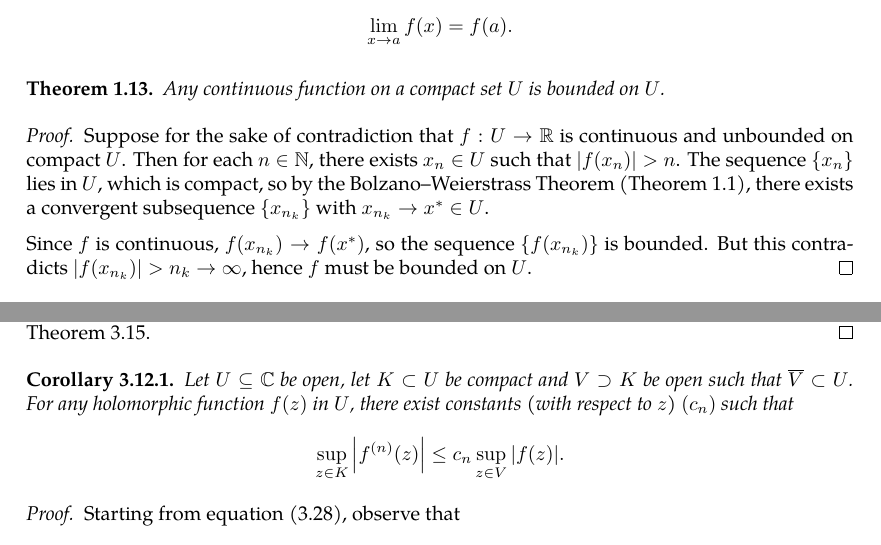
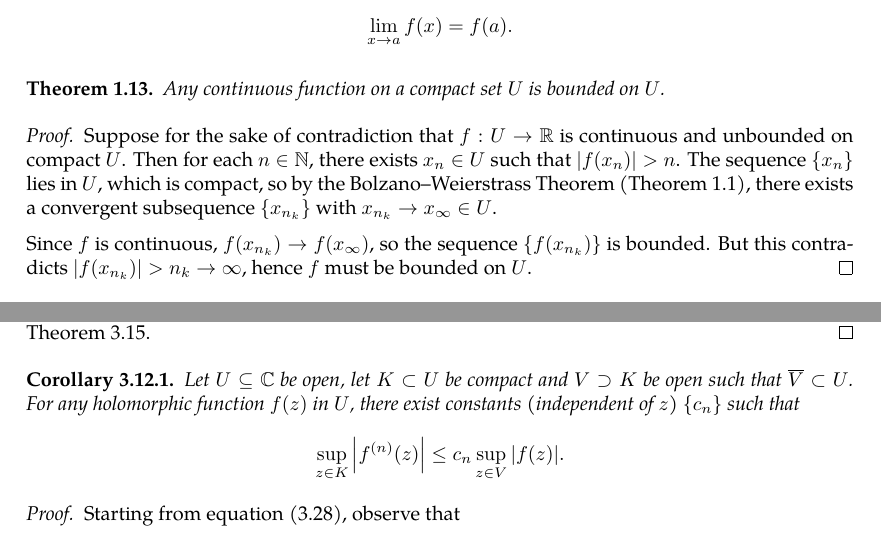
Before and after one commit to slipperking/complex-analysis-latex, a LaTeX document (main.tex): two parts of pages 8 and 34 of 41, joined at a grey line, cut so that both start at the same text. Compiled offline with pdfLaTeX.

Commit message:
overleaf_to_git (Thu Jun  5 18:30:12 2025 -0700): update main.tex from r7558 to r7568

```diff
--- a/main.tex
+++ b/main.tex
@@ -221,9 +221,9 @@ A portion of calculus is dedicated to rigorously defining concepts such as limit
     Any continuous function on a compact set \(U\) is bounded on \(U\).
 \end{theorem}
 \begin{proof}
-    Suppose for the sake of contradiction that \(f:U\to\mathbb{R}\) is continuous and unbounded on compact \(U\). Then for each \(n\in\mathbb{N}\), there exists \(x_n\in U\) such that \(|f(x_n)|>n\). The sequence \(\cbraces{x_n}\) lies in \(U\), which is compact, so by the Bolzano--Weierstrass Theorem (\autoref{thm:bolzanoweierstrass}), there exists a convergent subsequence \(\cbraces{x_{n_k}}\) with \(x_{n_k}\to x^*\in U\).
+    Suppose for the sake of contradiction that \(f:U\to\mathbb{R}\) is continuous and unbounded on compact \(U\). Then for each \(n\in\mathbb{N}\), there exists \(x_n\in U\) such that \(|f(x_n)|>n\). The sequence \(\cbraces{x_n}\) lies in \(U\), which is compact, so by the Bolzano--Weierstrass Theorem (\autoref{thm:bolzanoweierstrass}), there exists a convergent subsequence \(\cbraces{x_{n_k}}\) with \(x_{n_k}\to x_\infty\in U\).
 
-    Since \(f\) is continuous, \(f(x_{n_k})\to f(x^*)\), so the sequence \(\cbraces{f\paren{x_{n_k}}}\) is bounded. But this contradicts \(\abs{f\paren{x_{n_k}}}>n_k\to\infty\), hence \(f\) must be bounded on \(U\).
+    Since \(f\) is continuous, \(f(x_{n_k})\to f(x_\infty)\), so the sequence \(\cbraces{f\paren{x_{n_k}}}\) is bounded. But this contradicts \(\abs{f\paren{x_{n_k}}}>n_k\to\infty\), hence \(f\) must be bounded on \(U\).
 \end{proof}
 \begin{theorem}[Extreme Value Theorem]\label{thm:extremevalue}
     A continuous function \(f(x)\) over a compact set \(U\) attains its infimum and supremum in \(U\).
@@ -883,7 +883,7 @@ The Cauchy--Goursat Integral Formula (\autoref{thm:cauchygoursatformula}) can al
     The problem now stands to prove that \(\varphi(z)\) exists in the first place, which is discussed later in \autoref{thm:bumpfunctionexistence}.
 \end{proof}
 \begin{corollary}
-    Let \(U\subseteq\mathbb{C}\) be open, let \(K\subset U\) be compact and \(V\supset K\) be open such that \(\overline{V}\subset U\). For any holomorphic function \(f(z)\) in \(U\), there exist constants (with respect to \(z\)) \(\paren{c_n}\) such that \[\sup_{z\in K}\abs{f^{(n)}(z)}\leq c_n\sup_{z\in V}\abs{f(z)}.\]
+    Let \(U\subseteq\mathbb{C}\) be open, let \(K\subset U\) be compact and \(V\supset K\) be open such that \(\overline{V}\subset U\). For any holomorphic function \(f(z)\) in \(U\), there exist constants (independent of \(z\)) \(\cbraces{c_n}\) such that \[\sup_{z\in K}\abs{f^{(n)}(z)}\leq c_n\sup_{z\in V}\abs{f(z)}.\]
 \end{corollary}
 \begin{proof}
     Starting from equation \eqref{eq:nthderivativeboundedl1norm_statement}, observe that \[c_n\left\|f\right\|_{L_1(V)}\leq c_n\mu(V)\sup_{z\in V}\abs{f(z)},\] and we can define a new set of constants equal to \(c_n\mu(V)\), which are still independent of \(z\).
```
Also changed, not shown: main.tex (10 more changed lines).
